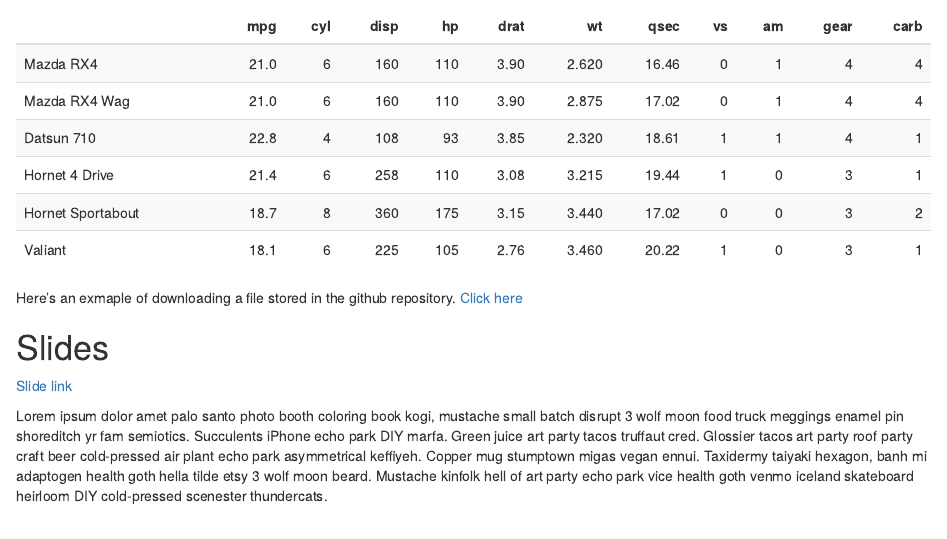
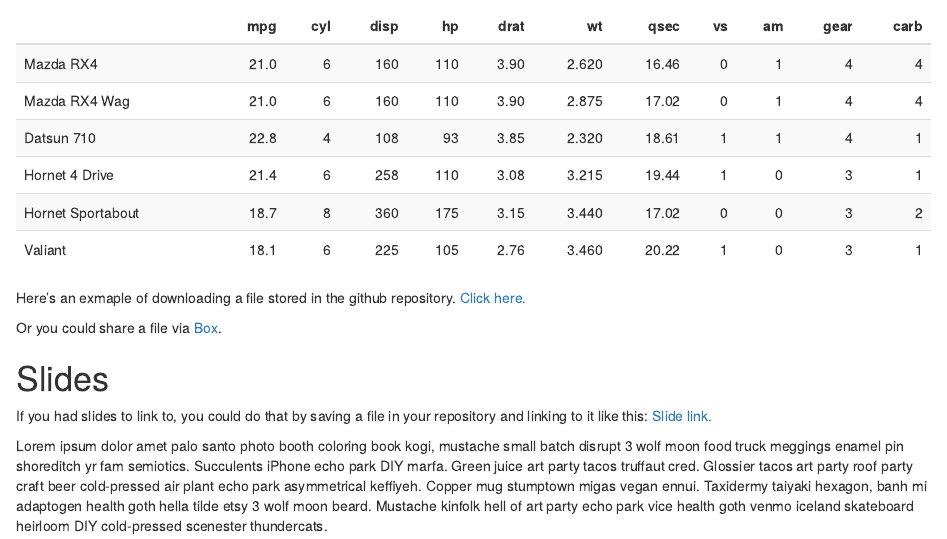
Before and after one commit to AmyRFinnegan/case-studies-demo, an R Markdown document (w01.Rmd): the page in a window 1100 px wide, from 620 px down. Rendered offline with R 4.5, knitr and Pandoc, with nearby package versions.

Commit message:
Add some links

````diff
--- a/w01.Rmd
+++ b/w01.Rmd
@@ -33,11 +33,13 @@ kable(head(mtcars), "html") %>%
 ```
 
 
-Here's an exmaple of downloading a file stored in the github repository. [Click here](https://raw.githubusercontent.com/AmyRFinnegan/case-studies-demo/master/data/example.R)
+Here's an exmaple of downloading a file stored in the github repository. [Click here.](https://raw.githubusercontent.com/AmyRFinnegan/case-studies-demo/master/data/example.R)
+
+Or you could share a file via [Box](https://duke.box.com/s/mlj6vgtxqqy8c0krw2t9j121l3op7k3l).
 
 # Slides
 
 
-[Slide link](decks/w01_deck.html)
+If you had slides to link to, you could do that by saving a file in your repository and linking to it like this: [Slide link.](decks/w01_deck.html)
 
 Lorem ipsum dolor amet palo santo photo booth coloring book kogi, mustache small batch disrupt 3 wolf moon food truck meggings enamel pin shoreditch yr fam semiotics. Succulents iPhone echo park DIY marfa. Green juice art party tacos truffaut cred. Glossier tacos art party roof party craft beer cold-pressed air plant echo park asymmetrical keffiyeh. Copper mug stumptown migas vegan ennui. Taxidermy taiyaki hexagon, banh mi adaptogen health goth hella tilde etsy 3 wolf moon beard. Mustache kinfolk hell of art party echo park vice health goth venmo iceland skateboard heirloom DIY cold-pressed scenester thundercats.
````
Also changed, not shown: w01.html.
